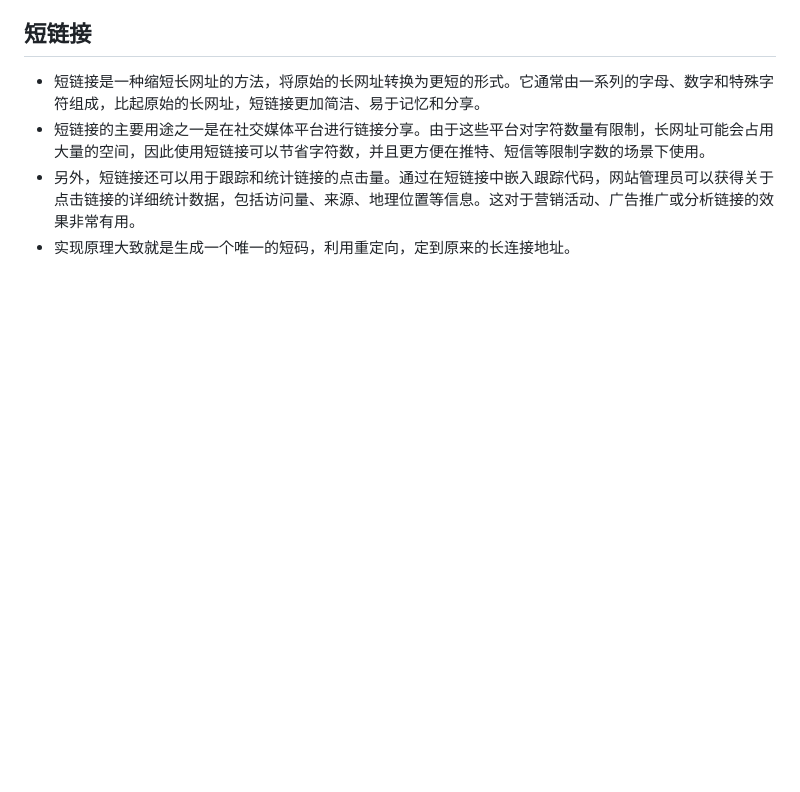
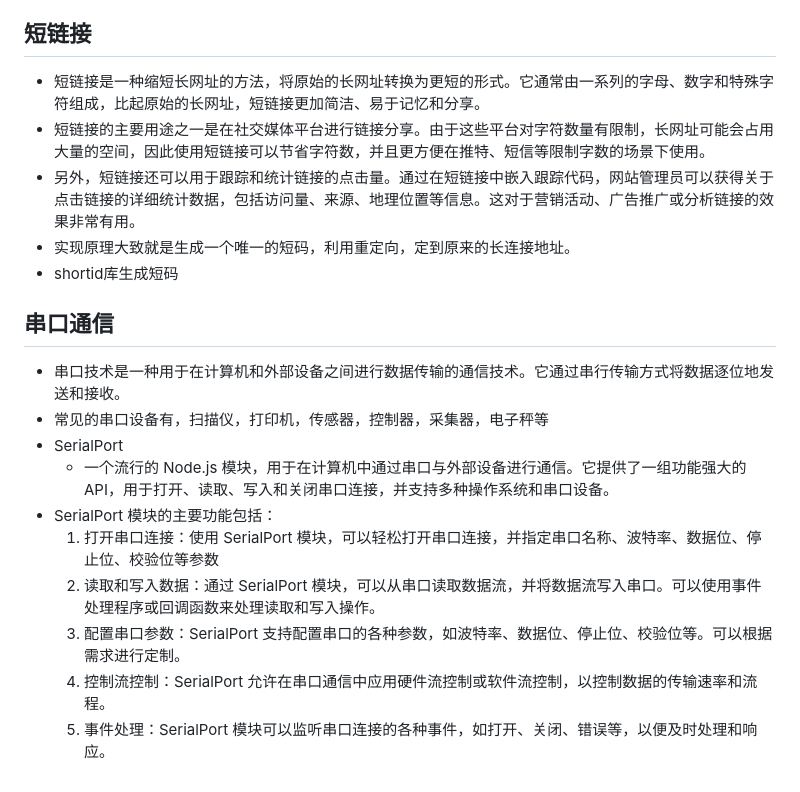
Before and after one commit to sakura-zzs/node, a Markdown page: IoC-DI/readme.md, the part around the change. GitHub-like rendering; blank space fills up the shorter version.

Commit message:
串口通信文档

```diff
--- a/IoC-DI/readme.md
+++ b/IoC-DI/readme.md
@@ -514,3 +514,15 @@ schedule.scheduleJob('0 30 0 * * *', () => {
 - 短链接的主要用途之一是在社交媒体平台进行链接分享。由于这些平台对字符数量有限制，长网址可能会占用大量的空间，因此使用短链接可以节省字符数，并且更方便在推特、短信等限制字数的场景下使用。
 - 另外，短链接还可以用于跟踪和统计链接的点击量。通过在短链接中嵌入跟踪代码，网站管理员可以获得关于点击链接的详细统计数据，包括访问量、来源、地理位置等信息。这对于营销活动、广告推广或分析链接的效果非常有用。
 - 实现原理大致就是生成一个唯一的短码，利用重定向，定到原来的长连接地址。
+- shortid库生成短码
+## 串口通信
+- 串口技术是一种用于在计算机和外部设备之间进行数据传输的通信技术。它通过串行传输方式将数据逐位地发送和接收。
+- 常见的串口设备有，扫描仪，打印机，传感器，控制器，采集器，电子秤等
+- SerialPort
+  - 一个流行的 Node.js 模块，用于在计算机中通过串口与外部设备进行通信。它提供了一组功能强大的 API，用于打开、读取、写入和关闭串口连接，并支持多种操作系统和串口设备。
+- SerialPort 模块的主要功能包括：
+  1. 打开串口连接：使用 SerialPort 模块，可以轻松打开串口连接，并指定串口名称、波特率、数据位、停止位、校验位等参数
+  2. 读取和写入数据：通过 SerialPort 模块，可以从串口读取数据流，并将数据流写入串口。可以使用事件处理程序或回调函数来处理读取和写入操作。
+  3. 配置串口参数：SerialPort 支持配置串口的各种参数，如波特率、数据位、停止位、校验位等。可以根据需求进行定制。
+  4. 控制流控制：SerialPort 允许在串口通信中应用硬件流控制或软件流控制，以控制数据的传输速率和流程。
+  5. 事件处理：SerialPort 模块可以监听串口连接的各种事件，如打开、关闭、错误等，以便及时处理和响应。
```
